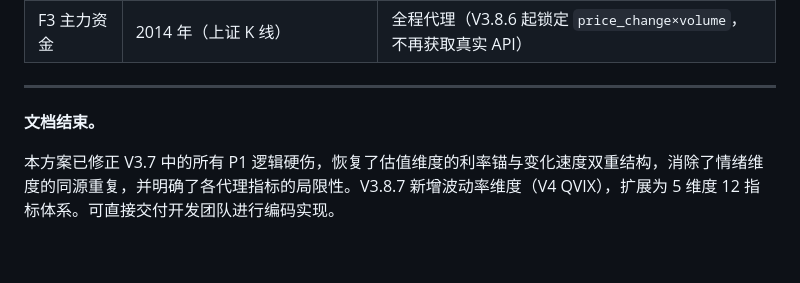
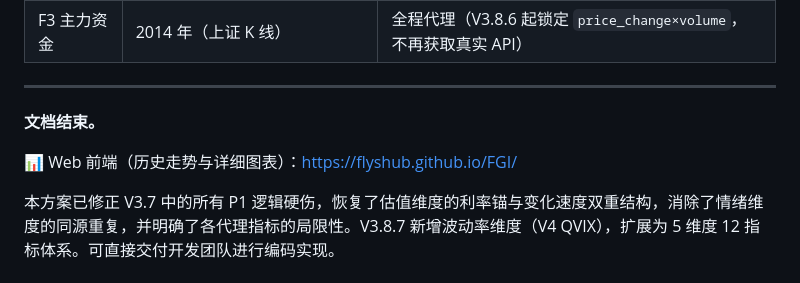
Before and after one commit to flyshub/FGI, a Markdown page: A股恐惧贪婪指数（FGI）实施方案 · 终稿 V3.9.md, the part around the change. GitHub-like rendering; blank space fills up the shorter version.

Commit message:
docs: 实施方案末尾追加 Web 前端链接

```diff
--- a/A股恐惧贪婪指数（FGI）实施方案 · 终稿 V3.9.md
+++ b/A股恐惧贪婪指数（FGI）实施方案 · 终稿 V3.9.md
@@ -553,4 +553,6 @@ CREATE TABLE daily_status (
 
 **文档结束。**
 
+📊 Web 前端（历史走势与详细图表）：[https://flyshub.github.io/FGI/](https://flyshub.github.io/FGI/)
+
 本方案已修正 V3.7 中的所有 P1 逻辑硬伤，恢复了估值维度的利率锚与变化速度双重结构，消除了情绪维度的同源重复，并明确了各代理指标的局限性。V3.8.7 新增波动率维度（V4 QVIX），扩展为 5 维度 12 指标体系。可直接交付开发团队进行编码实现。
```
